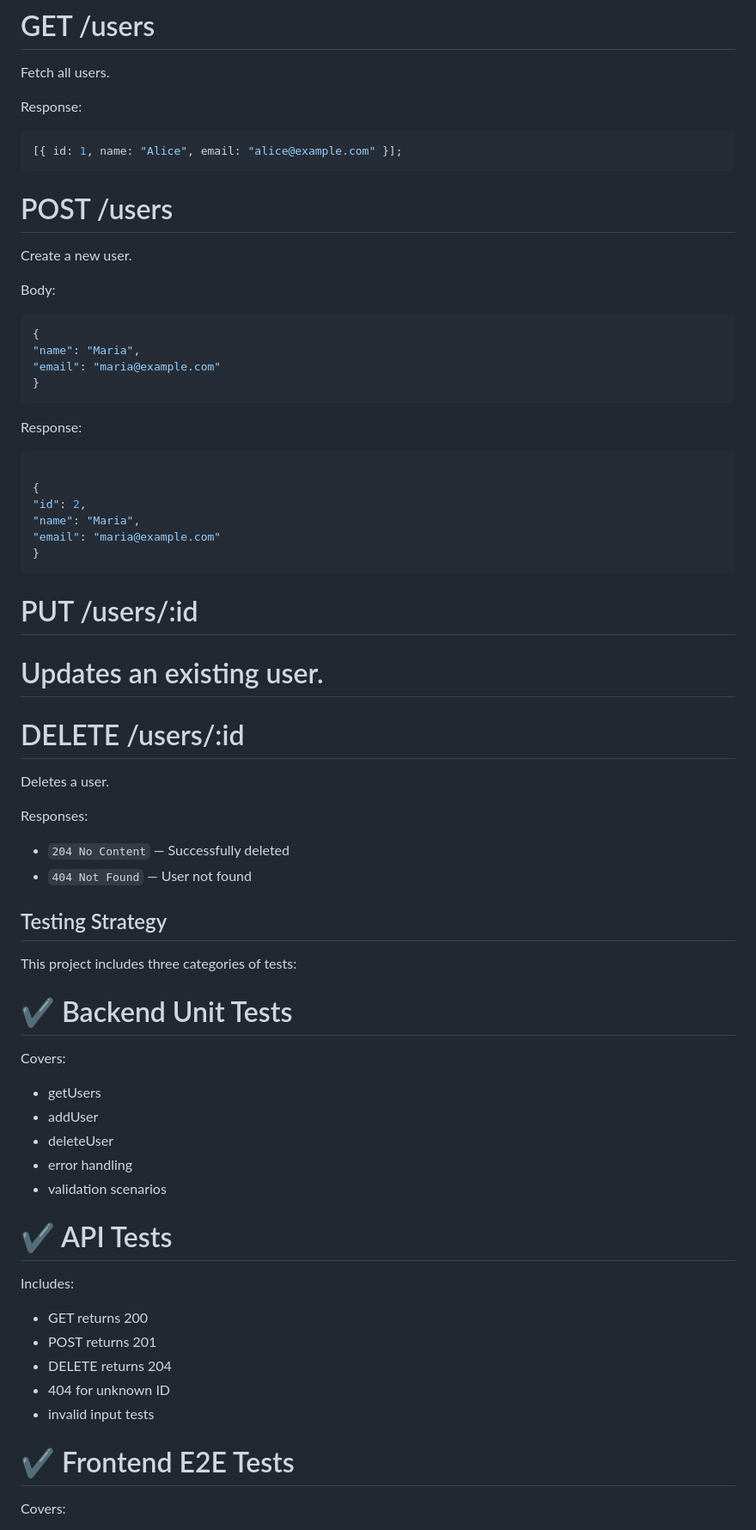
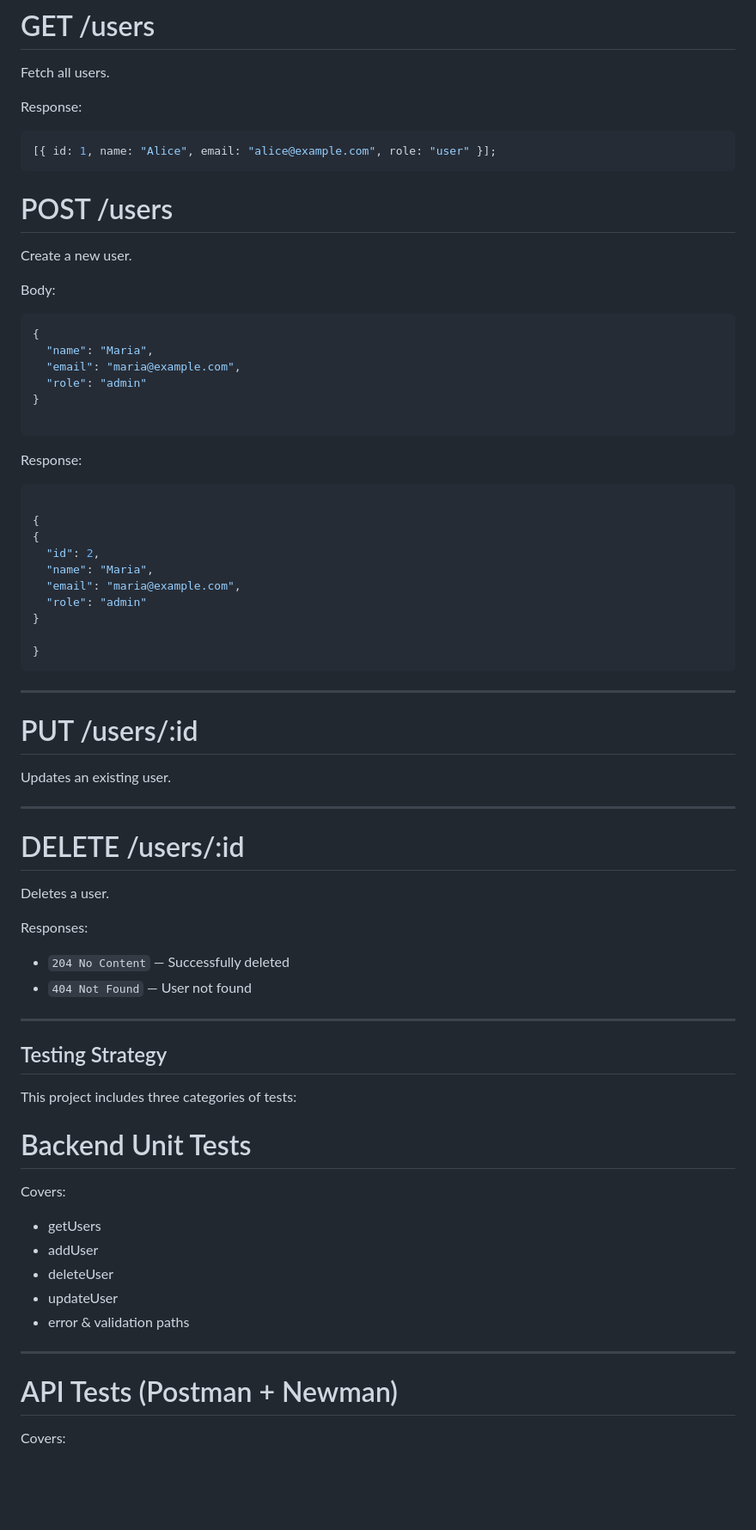
Before and after one commit to MarioDanilo0111/SecurityRequirementsAnalysis_Lab1, a Markdown page: README.md, the part around the change printed below. Shown: that part at 86% size. GitHub-like rendering; blank space fills up the shorter version.

````diff
--- a/README.md
+++ b/README.md
@@ -82,7 +119,7 @@ Fetch all users.
 Response:
 
 ```js
-[{ id: 1, name: "Alice", email: "alice@example.com" }];
+[{ id: 1, name: "Alice", email: "alice@example.com", role: "user" }];
 ```
 
 # POST /users
@@ -93,9 +130,11 @@ Body:
 
 ```js
 {
-"name": "Maria",
-"email": "maria@example.com"
+  "name": "Maria",
+  "email": "maria@example.com",
+  "role": "admin"
 }
+
 ```
 
 Response:
@@ -103,15 +142,23 @@ Response:
 ```js
 
 {
-"id": 2,
-"name": "Maria",
-"email": "maria@example.com"
+{
+  "id": 2,
+  "name": "Maria",
+  "email": "maria@example.com",
+  "role": "admin"
+}
+
 }
 ```
 
+---
+
 # PUT /users/:id
 
-# Updates an existing user.
+Updates an existing user.
+
+---
 
 # DELETE /users/:id
 
@@ -122,31 +169,25 @@ Responses:
 - `204 No Content` — Successfully deleted
 - `404 Not Found` — User not found
 
+---
+
 ## Testing Strategy
 
 This project includes three categories of tests:
 
-# ✔ Backend Unit Tests
+# Backend Unit Tests
 
 Covers:
 
 - getUsers
 - addUser
 - deleteUser
-- error handling
-- validation scenarios
+- updateUser
+- error & validation paths
 
-# ✔ API Tests
+---
 
-Includes:
-
-- GET returns 200
-- POST returns 201
-- DELETE returns 204
-- 404 for unknown ID
-- invalid input tests
-
-# ✔ Frontend E2E Tests
+# API Tests (Postman + Newman)
 
 Covers:
 
````
Also changed, not shown: other parts of README.md (+96 -46 lines), backend/SECURITY-ANALYSIS.md (+141 -91 lines).
